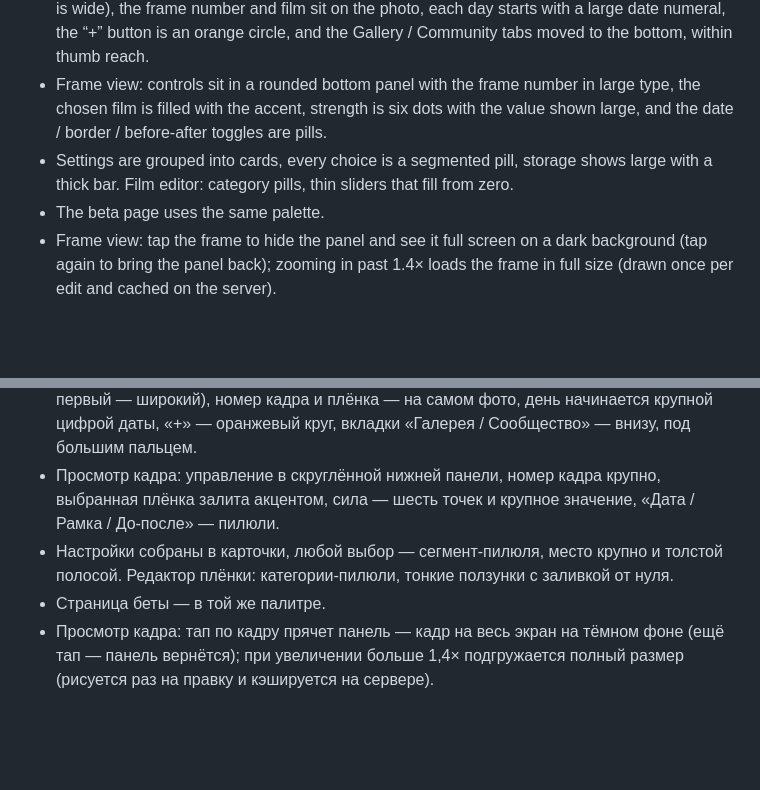
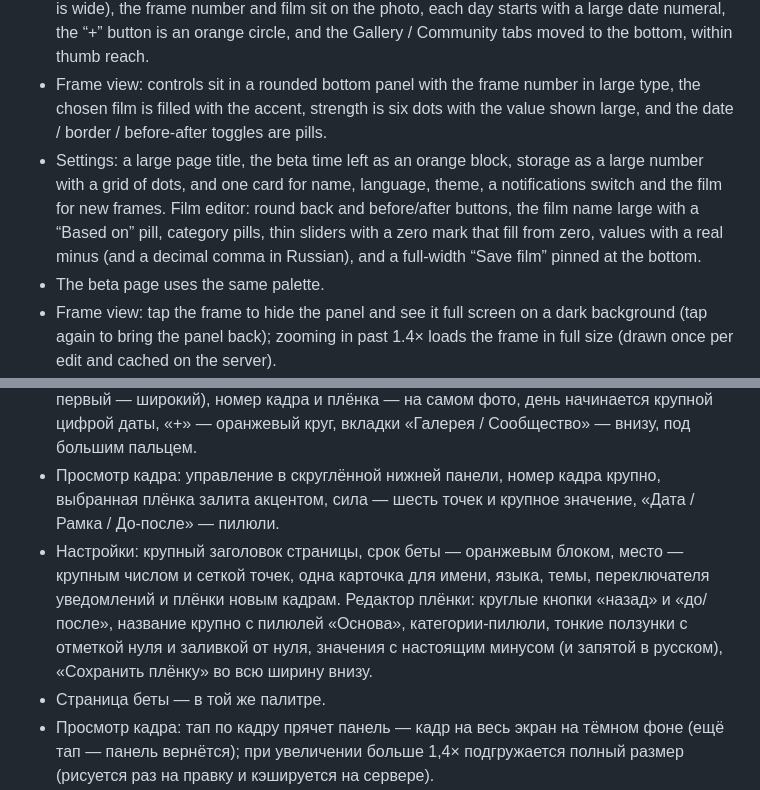
Before and after one commit to Melnikoff07/proyavka, a Markdown page: CHANGELOG.md, 2 parts joined by grey strips. Drawn GitHub-style; blank space fills up the shorter version.

Commit message:
Changelog: the new settings and film editor
Co-Authored-By: Claude Opus 5.5 <noreply@anthropic.com>

```diff
--- a/CHANGELOG.md
+++ b/CHANGELOG.md
@@ -12,7 +12,7 @@ English first, [по-русски — ниже](#журнал-изменений
 - The app has a new visual system: a warm light-grey background with lighter cards, one accent taken from the app icon (the orange halation glow), pill-shaped buttons and round icon buttons, and one way to show a choice everywhere — it is filled, not underlined or framed. The dark theme stays black; the burger theme is unchanged.
 - Feed: photos fill their tiles (rounded, 4:5; when a day has an odd number of frames, the first one is wide), the frame number and film sit on the photo, each day starts with a large date numeral, the “+” button is an orange circle, and the Gallery / Community tabs moved to the bottom, within thumb reach.
 - Frame view: controls sit in a rounded bottom panel with the frame number in large type, the chosen film is filled with the accent, strength is six dots with the value shown large, and the date / border / before-after toggles are pills.
-- Settings are grouped into cards, every choice is a segmented pill, storage shows large with a thick bar. Film editor: category pills, thin sliders that fill from zero.
+- Settings: a large page title, the beta time left as an orange block, storage as a large number with a grid of dots, and one card for name, language, theme, a notifications switch and the film for new frames. Film editor: round back and before/after buttons, the film name large with a “Based on” pill, category pills, thin sliders with a zero mark that fill from zero, values with a real minus (and a decimal comma in Russian), and a full-width “Save film” pinned at the bottom.
 - The beta page uses the same palette.
 - Frame view: tap the frame to hide the panel and see it full screen on a dark background (tap again to bring the panel back); zooming in past 1.4× loads the frame in full size (drawn once per edit and cached on the server).
 - A “back to top” button appears after scrolling two screens down the feed.
@@ -185,7 +185,7 @@ English first, [по-русски — ниже](#журнал-изменений
 - У приложения новая визуальная система: тёплый светло-серый фон и светлые карточки, один акцент из значка (оранжевый ореол халяции), кнопки-пилюли и круглые кнопки, и один способ показать выбор везде — заливкой, а не подчёркиванием или рамкой. Тёмная тема осталась чёрной, «Бургер» не менялся.
 - Лента: фото на всю плитку (скруглённые, 4:5; если кадров за день нечётное число, первый — широкий), номер кадра и плёнка — на самом фото, день начинается крупной цифрой даты, «+» — оранжевый круг, вкладки «Галерея / Сообщество» — внизу, под большим пальцем.
 - Просмотр кадра: управление в скруглённой нижней панели, номер кадра крупно, выбранная плёнка залита акцентом, сила — шесть точек и крупное значение, «Дата / Рамка / До-после» — пилюли.
-- Настройки собраны в карточки, любой выбор — сегмент-пилюля, место крупно и толстой полосой. Редактор плёнки: категории-пилюли, тонкие ползунки с заливкой от нуля.
+- Настройки: крупный заголовок страницы, срок беты — оранжевым блоком, место — крупным числом и сеткой точек, одна карточка для имени, языка, темы, переключателя уведомлений и плёнки новым кадрам. Редактор плёнки: круглые кнопки «назад» и «до/после», название крупно с пилюлей «Основа», категории-пилюли, тонкие ползунки с отметкой нуля и заливкой от нуля, значения с настоящим минусом (и запятой в русском), «Сохранить плёнку» во всю ширину внизу.
 - Страница беты — в той же палитре.
 - Просмотр кадра: тап по кадру прячет панель — кадр на весь экран на тёмном фоне (ещё тап — панель вернётся); при увеличении больше 1,4× подгружается полный размер (рисуется раз на правку и кэшируется на сервере).
 - Кнопка «наверх» — появляется, когда ленту пролистали на два экрана.
```
